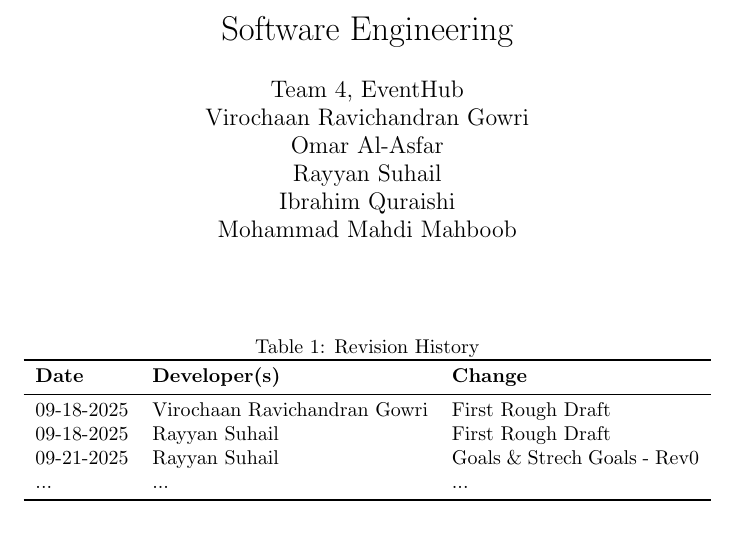
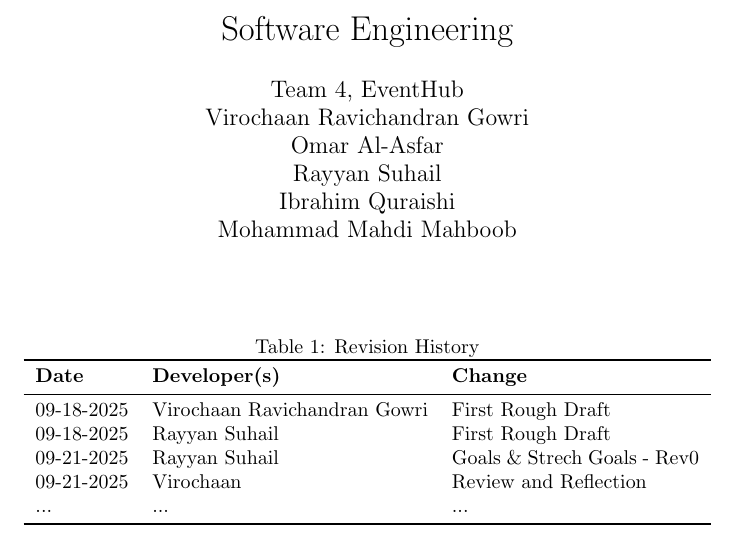
Before and after one commit to VirochaanRG/MES-Event-Management-System, a LaTeX document (docs/ProblemStatementAndGoals/ProblemStatement.tex): part of page 1 of 7, cut so that both start at the same text. Compiled offline with pdfLaTeX.

Commit message:
Fix revision history

```diff
--- a/docs/ProblemStatementAndGoals/ProblemStatement.tex
+++ b/docs/ProblemStatementAndGoals/ProblemStatement.tex
@@ -25,6 +25,7 @@
 09-18-2025 & Virochaan Ravichandran Gowri & First Rough Draft\\
 09-18-2025 & Rayyan Suhail & First Rough Draft\\
 09-21-2025 & Rayyan Suhail & Goals \& Strech Goals - Rev0\\
+09-21-2025 & Virochaan & Review and Reflection\\
 ... & ... & ...\\
 \bottomrule
 \end{tabularx}
```
